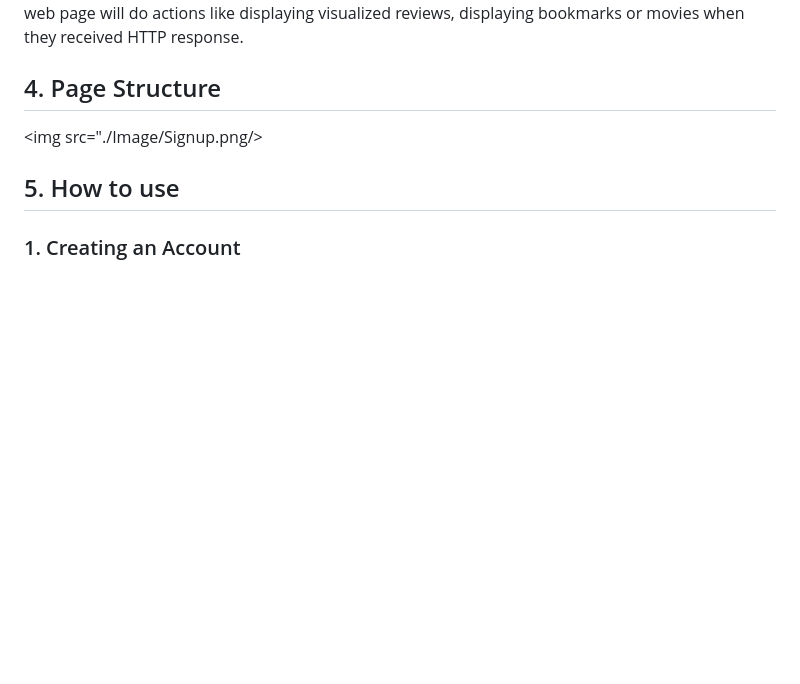
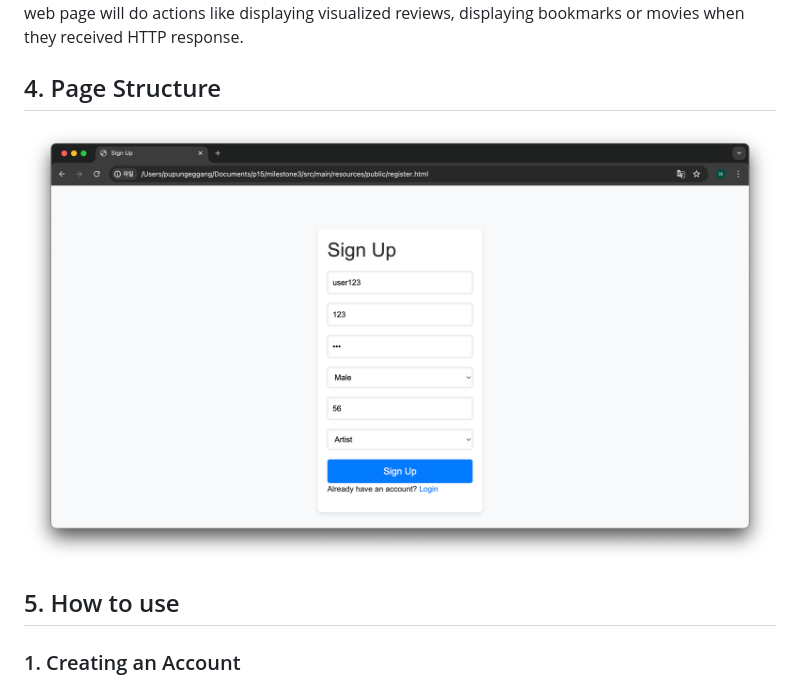
Before and after one commit to cse364-unist/projects-group15, a Markdown page: README.md, the part around the change. Drawn GitHub-style; blank space fills up the shorter version.

```diff
--- a/README.md
+++ b/README.md
@@ -56,7 +56,7 @@ The application uses mongodb for database, the data of the db is stroed in dicti
 
 ## 4. Page Structure
 
-<img src="./Image/Signup.png/>
+<img src="./Image/Signup.png"/>
 
 ## 5. How to use
 
```
